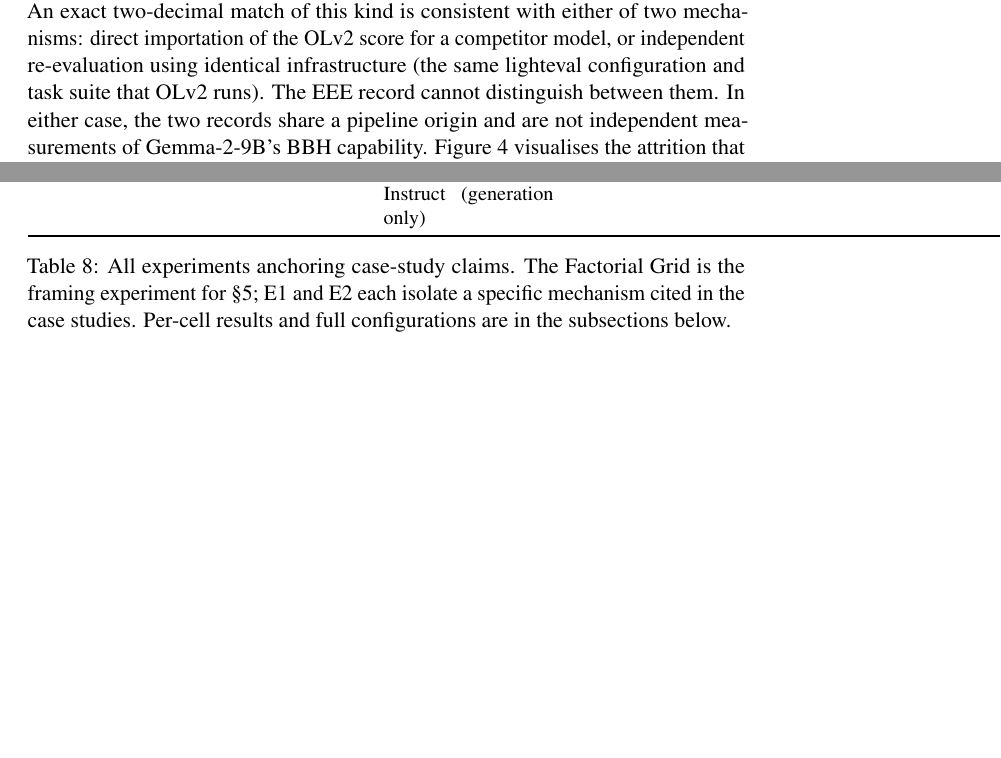
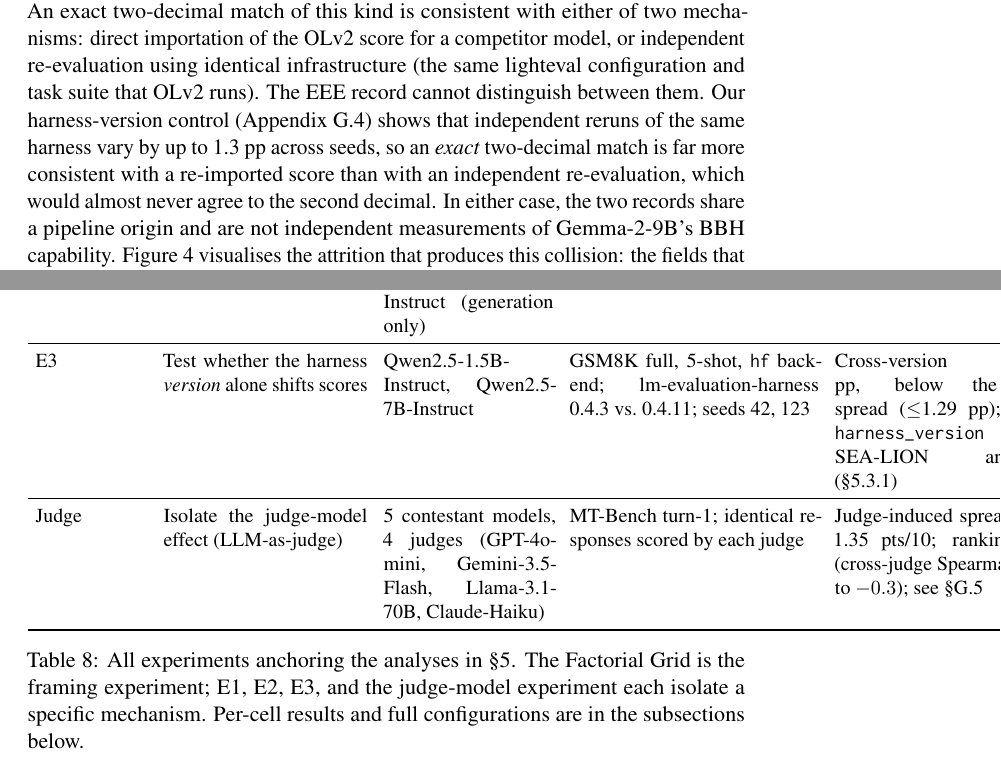
Before and after one commit to psychias/eee-eval, a LaTeX paper (LLM_Evaluation_Report/latex/acl_latex.tex): two parts of pages 14 and 25 of 29 before the commit and two parts of pages 14 and 28 of 30 after it, joined at a grey line, cut so that both start at the same text, the shorter picture padded with empty space. Compiled offline with pdfLaTeX; a LaTeX package or settings file that is missing is left out.

Commit message:
Add E3 (harness-version) to Appendix G + sharpen SEA-LION
- New App G subsection E3: GSM8K 0.4.3 vs 0.4.11 (2 models, 2 seeds, full set);
  cross-version <=0.45pp, below seed spread <=1.29pp -> backs harness_version
  Required field. (E6 BBH-protocol and E4 quantisation intentionally not included.)
- SEA-LION (5.3): note that same-harness reruns vary up to 1.3pp across seeds,
  so an exact 2-decimal cross-source match indicates re-import, not replication
- Master experiments table: add E3 + Judge rows, fix the 'three experiments' wording

```diff
--- a/LLM_Evaluation_Report/latex/acl_latex.tex
+++ b/LLM_Evaluation_Report/latex/acl_latex.tex
@@ -935,9 +935,13 @@ SEACrowd, Open LLM Leaderboard''. An exact two-decimal match of this kind is
 consistent with either of two mechanisms: direct importation of the OLv2
 score for a competitor model, or independent re-evaluation using identical
 infrastructure (the same lighteval configuration and task suite that OLv2
-runs). The EEE record cannot distinguish between them. In either case, the
-two records share a pipeline origin and are not independent measurements of
-Gemma-2-9B's BBH capability. Figure~\ref{fig:chain} visualises the
+runs). The EEE record cannot distinguish between them. Our harness-version
+control (Appendix~\ref{app:exp-e3}) shows that independent reruns of the same
+harness vary by up to 1.3 pp across seeds, so an \emph{exact} two-decimal match
+is far more consistent with a re-imported score than with an independent
+re-evaluation, which would almost never agree to the second decimal. In either
+case, the two records share a pipeline origin and are not independent
+measurements of Gemma-2-9B's BBH capability. Figure~\ref{fig:chain} visualises the
 attrition that produces this collision: the fields that would distinguish
 replication from re-import \texttt{harness},
 \texttt{prompt\_template\_hash}, \texttt{evaluation\_timestamp} were
@@ -1472,12 +1476,24 @@ Isolate scoring-mode effect from other factors &
 Mistral-7B-Instruct-v0.3, Qwen2.5-7B-Instruct, Llama-3.1-8B-Instruct (paired); Qwen2.5-14B-Instruct (generation only) &
 MMLU, 5-shot, plain prompt, temperature 0.0; log-likelihood vs.\ generation-based scoring &
 Maximum gap across three paired models: 0.28 pp (\S\ref{sec:bbh}, ruling out a generic scoring-mode effect) \\
+\midrule
+E3 &
+Test whether the harness \emph{version} alone shifts scores &
+Qwen2.5-1.5B-Instruct, Qwen2.5-7B-Instruct &
+GSM8K full, 5-shot, \texttt{hf} backend; lm-evaluation-harness 0.4.3 vs.\ 0.4.11; seeds 42, 123 &
+Cross-version $\le$0.45 pp, below the seed spread ($\le$1.29 pp); backs \texttt{harness\_version} + the SEA-LION argument (\S\ref{sec:sealion}) \\
+\midrule
+Judge &
+Isolate the judge-model effect (LLM-as-judge) &
+5 contestant models, 4 judges (GPT-4o-mini, Gemini-3.5-Flash, Llama-3.1-70B, Claude-Haiku) &
+MT-Bench turn-1; identical responses scored by each judge &
+Judge-induced spread up to 1.35 pts/10; ranking flips (cross-judge Spearman $+1.0$ to $-0.3$); see \S\ref{app:exp-judge} \\
 \bottomrule
 \end{tabular}
-\caption{All experiments anchoring case-study claims. The Factorial Grid
-is the framing experiment for \S\ref{sec:cases}; E1 and E2 each isolate
-a specific mechanism cited in the case studies. Per-cell results and
-full configurations are in the subsections below.}
+\caption{All experiments anchoring the analyses in \S\ref{sec:cases}. The
+Factorial Grid is the framing experiment; E1, E2, E3, and the judge-model
+experiment each isolate a specific mechanism. Per-cell results and full
+configurations are in the subsections below.}
 \label{tab:experiments-master}
 \end{table*}
 
```
Also changed, not shown: configs/experiment/quantisation_e4.yaml (+3 -5 lines), LLM_Evaluation_Report/latex/acl_latex.tex (49 more changed lines).
